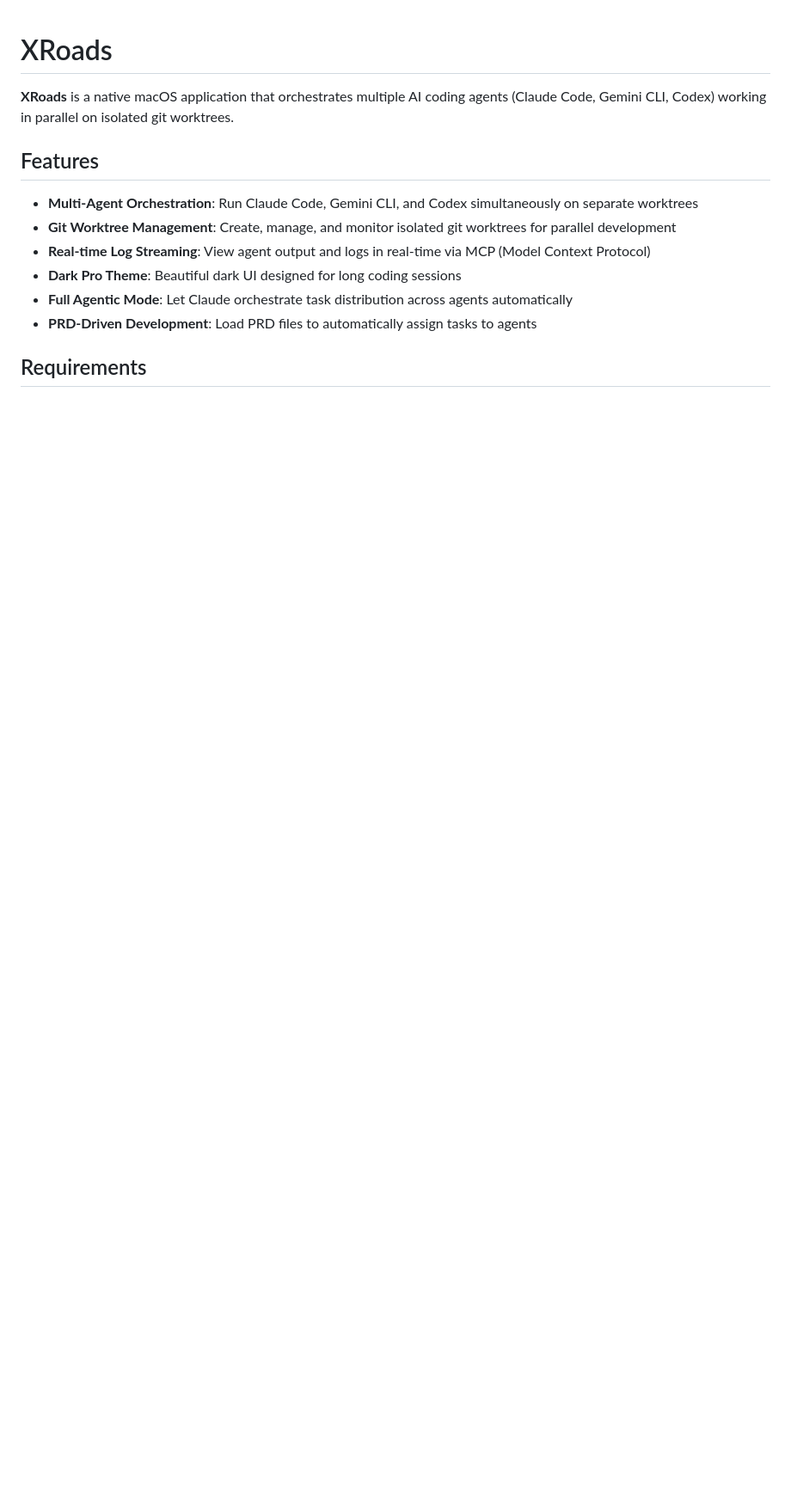
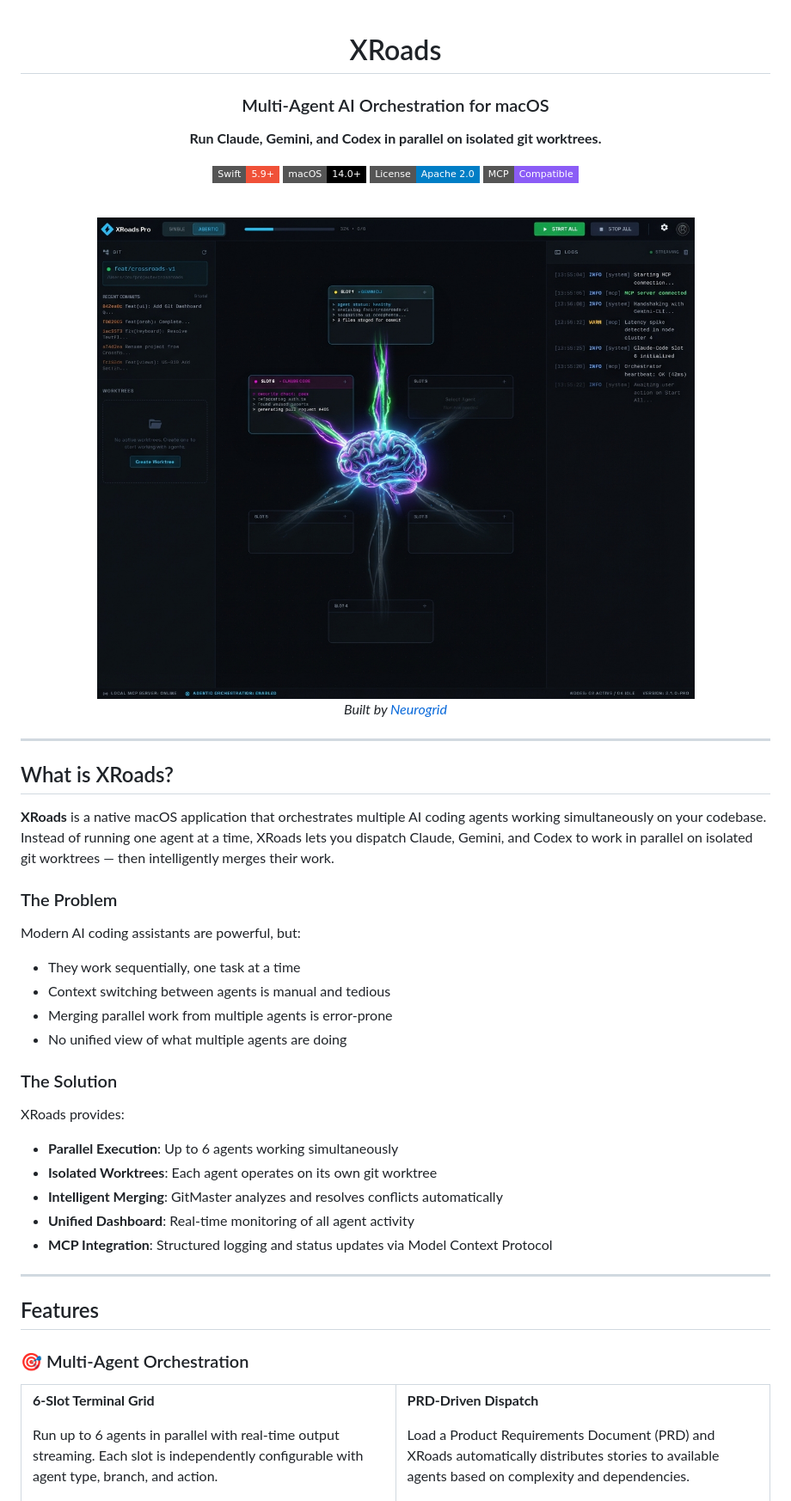
Before and after one commit to sambaleuk/XRoads, a Markdown page: README.md, the part around one of its changes. Shown at 86% size. GitHub-like rendering; pictures changed too: docs/assets/xroads-hero.png (added); badges without logos; blank space fills up the shorter version.

```diff
--- a/README.md
+++ b/README.md
@@ -1,14 +3,65 @@
 # XRoads
 
-**XRoads** is a native macOS application that orchestrates multiple AI coding agents (Claude Code, Gemini CLI, Codex) working in parallel on isolated git worktrees.
+### Multi-Agent AI Orchestration for macOS
+
+**Run Claude, Gemini, and Codex in parallel on isolated git worktrees.**
+
+[![Swift](https://img.shields.io/badge/Swift-5.9+-F05138?style=flat-square&logo=swift&logoColor=white)](https://swift.org)
+[![macOS](https://img.shields.io/badge/macOS-14.0+-000000?style=flat-square&logo=apple&logoColor=white)](https://www.apple.com/macos/)
+[![License](https://img.shields.io/badge/License-Apache%202.0-blue?style=flat-square)](LICENSE)
+[![MCP](https://img.shields.io/badge/MCP-Compatible-8B5CF6?style=flat-square)](https://modelcontextprotocol.io)
+
+<br />
+
+<img src="docs/assets/xroads-hero.png" alt="XRoads Dashboard" width="800" />
+
+<br />
+
+*Built by [Neurogrid](https://neurogrid.io)*
+
+</div>
+
+---
+
+## What is XRoads?
+
+**XRoads** is a native macOS application that orchestrates multiple AI coding agents working simultaneously on your codebase. Instead of running one agent at a time, XRoads lets you dispatch Claude, Gemini, and Codex to work in parallel on isolated git worktrees — then intelligently merges their work.
+
+### The Problem
+
+Modern AI coding assistants are powerful, but:
+- They work sequentially, one task at a time
+- Context switching between agents is manual and tedious
+- Merging parallel work from multiple agents is error-prone
+- No unified view of what multiple agents are doing
+
+### The Solution
+
+XRoads provides:
+- **Parallel Execution**: Up to 6 agents working simultaneously
+- **Isolated Worktrees**: Each agent operates on its own git worktree
+- **Intelligent Merging**: GitMaster analyzes and resolves conflicts automatically
+- **Unified Dashboard**: Real-time monitoring of all agent activity
+- **MCP Integration**: Structured logging and status updates via Model Context Protocol
+
+---
 
 ## Features
 
-- **Multi-Agent Orchestration**: Run Claude Code, Gemini CLI, and Codex simultaneously on separate worktrees
-- **Git Worktree Management**: Create, manage, and monitor isolated git worktrees for parallel development
-- **Real-time Log Streaming**: View agent output and logs in real-time via MCP (Model Context Protocol)
-- **Dark Pro Theme**: Beautiful dark UI designed for long coding sessions
-- **Full Agentic Mode**: Let Claude orchestrate task distribution across agents automatically
-- **PRD-Driven Development**: Load PRD files to automatically assign tasks to agents
+### 🎯 Multi-Agent Orchestration
 
-## Requirements
+<table>
+<tr>
+<td width="50%">
+
+**6-Slot Terminal Grid**
+
+Run up to 6 agents in parallel with real-time output streaming. Each slot is independently configurable with agent type, branch, and action.
+
+</td>
+<td width="50%">
+
+**PRD-Driven Dispatch**
+
+Load a Product Requirements Document (PRD) and XRoads automatically distributes stories to available agents based on complexity and dependencies.
+
```
Also changed, not shown: other parts of README.md (+201 -88 lines), 1 other file.
